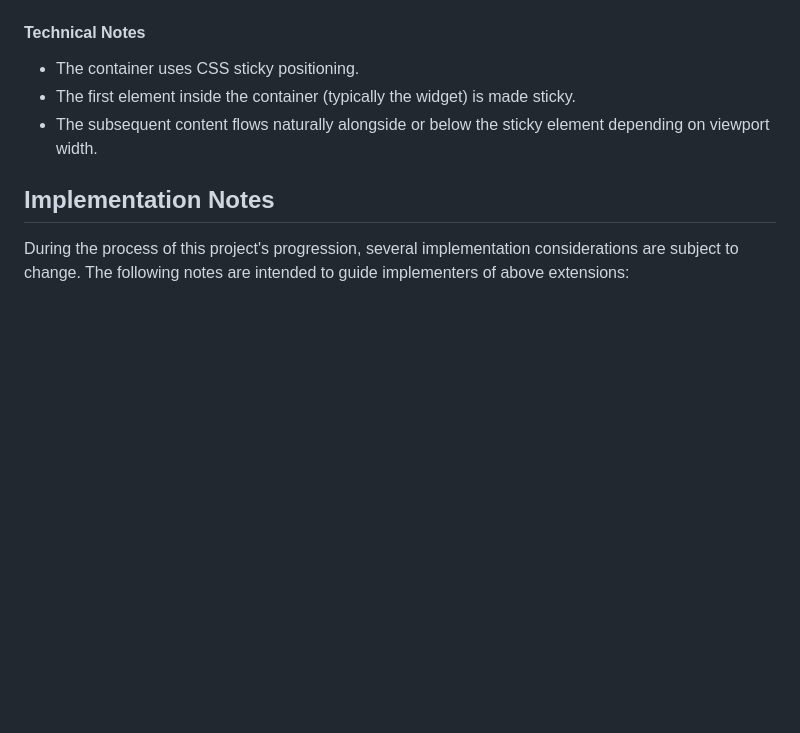
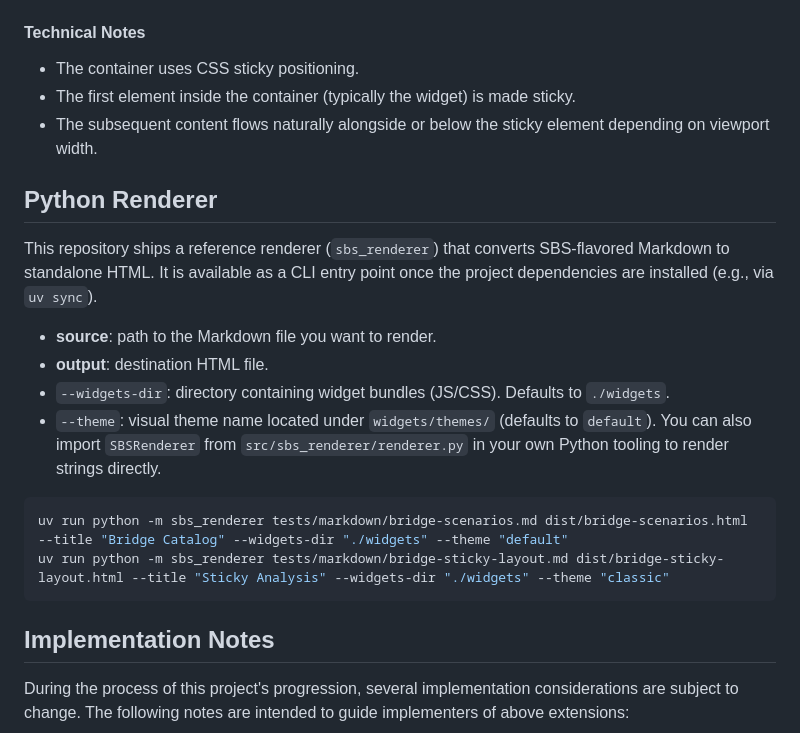
Before and after one commit to neolee/sbs-ext, a Markdown page: README.md, the part around the change. GitHub-like rendering; blank space fills up the shorter version.

Commit message:
doc: sync with progression

````diff
--- a/README.md
+++ b/README.md
@@ -102,6 +102,20 @@ Analysis text goes here...
 - The first element inside the container (typically the widget) is made sticky.
 - The subsequent content flows naturally alongside or below the sticky element depending on viewport width.
 
+## Python Renderer
+
+This repository ships a reference renderer (`sbs_renderer`) that converts SBS-flavored Markdown to standalone HTML. It is available as a CLI entry point once the project dependencies are installed (e.g., via `uv sync`).
+- **source**: path to the Markdown file you want to render.
+- **output**: destination HTML file.
+- `--widgets-dir`: directory containing widget bundles (JS/CSS). Defaults to `./widgets`.
+- `--theme`: visual theme name located under `widgets/themes/` (defaults to `default`).
+You can also import `SBSRenderer` from `src/sbs_renderer/renderer.py` in your own Python tooling to render strings directly.
+
+```shell
+uv run python -m sbs_renderer tests/markdown/bridge-scenarios.md dist/bridge-scenarios.html --title "Bridge Catalog" --widgets-dir "./widgets" --theme "default"
+uv run python -m sbs_renderer tests/markdown/bridge-sticky-layout.md dist/bridge-sticky-layout.html --title "Sticky Analysis" --widgets-dir "./widgets" --theme "classic"
+```
+
 ## Implementation Notes
 
 During the process of this project's progression, several implementation considerations are subject to change. The following notes are intended to guide implementers of above extensions:
````
Also changed, not shown: AGENTS.md (+10 -10 lines).
